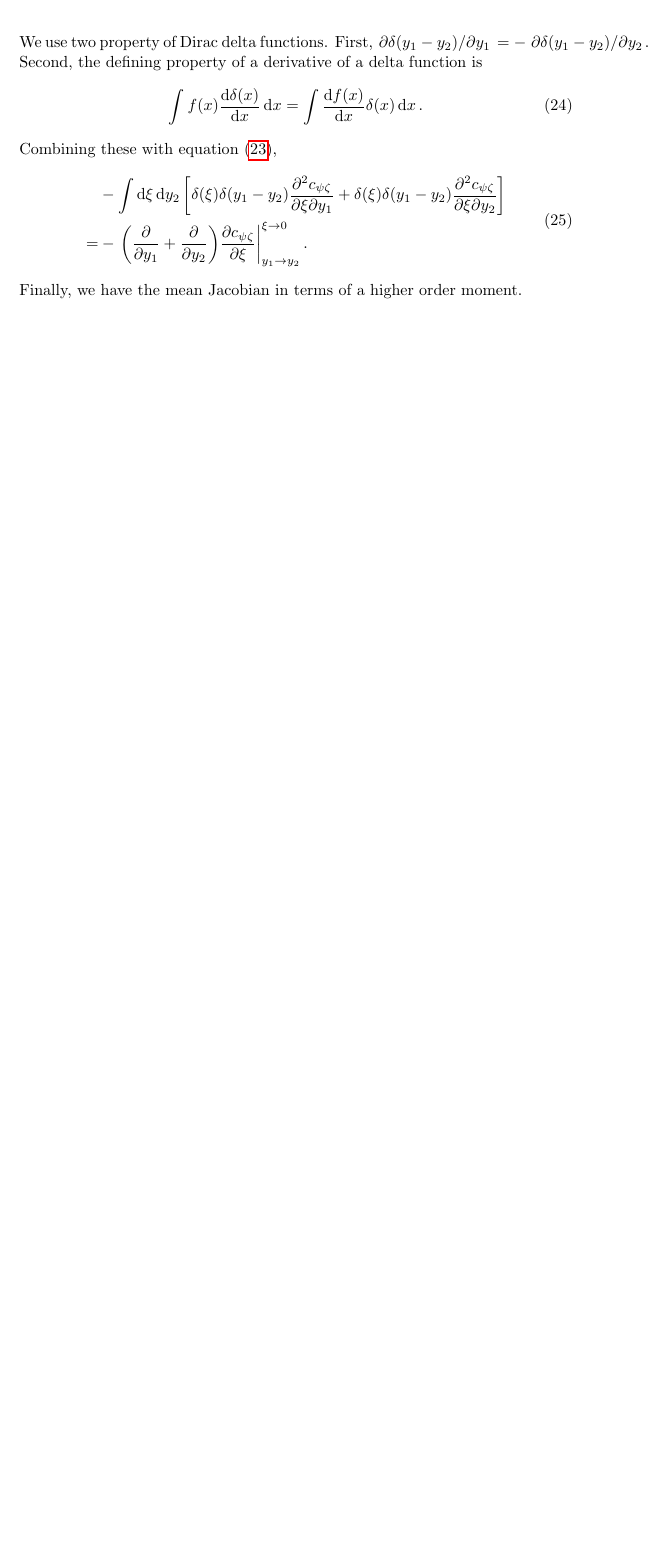
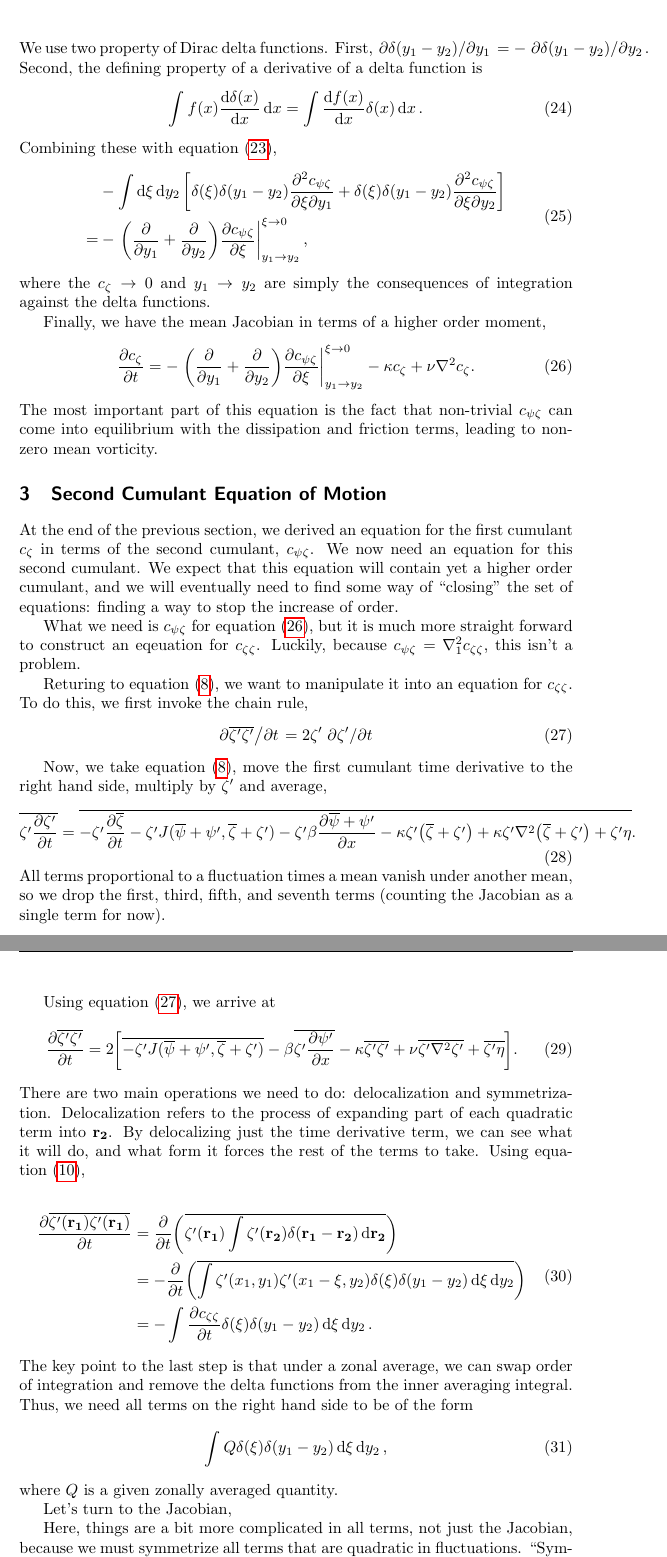
Before and after one commit to jsoishi/busse_annulus, a LaTeX document (tex/notes/how_to_DSS.tex): part of page 5 of 5 before the commit and two parts of pages 5 and 6 of 6 after it, the two joined at a grey line, cut so that both start at the same text, the shorter picture padded with empty space. Compiled offline with pdfLaTeX.

Commit message:
Started Second cumulant EOM

```diff
--- a/tex/notes/how_to_DSS.tex
+++ b/tex/notes/how_to_DSS.tex
@@ -199,7 +199,62 @@ Combining these with equation~(\ref{eq:expand_int_rr2}),
   \label{eq:expand_int_rr2_dirac}
   \begin{split}
     & - \int \dd{\xi} \dd{y_2} \left[ \delta(\xi)\delta(y_1 - y_2)\pdv{\cpz}{\xi}{y_1} + \delta(\xi)\delta(y_1 - y_2)\pdv{\cpz}{\xi}{y_2}\right]\\
-    = & -\eval{\qty(\pdv{y_1} + \pdv{y_2}) \pdv{\cpz}{\xi}}_{y_1 \to y_2}^{\xi \to 0}.
+    = & -\eval{\qty(\pdv{y_1} + \pdv{y_2}) \pdv{\cpz}{\xi}}_{y_1 \to y_2}^{\xi \to 0},
   \end{split}
 \end{equation}
-Finally, we have the mean Jacobian in terms of a higher order moment.
+where the $\cz \to 0$ and $y_1 \to y_2$ are simply the consequences of integration against the delta functions.
+
+Finally, we have the mean Jacobian in terms of a higher order moment,
+\begin{equation}
+  \label{eq:first_cumulant_EOM}
+  \pdv{\cz}{t} = -\eval{\qty(\pdv{y_1} + \pdv{y_2}) \pdv{\cpz}{\xi}}_{y_1 \to y_2}^{\xi \to 0} - \kappa \cz + \nu \laplacian{\cz}.
+\end{equation}
+The most important part of this equation is the fact that non-trivial $\cpz$ can come into equilibrium with the dissipation and friction terms, leading to non-zero mean vorticity.
+
+\section{Second Cumulant Equation of Motion}
+\label{sec:second-cumul-equat}
+At the end of the previous section, we derived an equation for the first cumulant $\cz$ in terms of the second cumulant, $\cpz$. We now need an equation for this second cumulant. We expect that this equation will contain yet a higher order cumulant, and we will eventually need to find some way of ``closing'' the set of equations: finding a way to stop the increase of order.
+
+What we need is $\cpz$ for equation~(\ref{eq:first_cumulant_EOM}), but it is much more straight forward to construct an eqeuation for $\czz$. Luckily, because $\cpz = \laplacian_1{\czz}$, this isn't a problem.
+
+Returing to equation~(\ref{eq:zeta_eom_expanded}), we want to manipulate it into an equation for $\czz$. To do this, we first invoke the chain rule,
+\begin{equation}
+  \label{eq:chain_rule}
+  \pdv*{\mean{\zeta' \zeta'}}{t} = 2\zeta'\pdv*{\zeta'}{t}
+\end{equation}
+
+
+Now, we take equation~(\ref{eq:zeta_eom_expanded}), move the first cumulant time derivative to the right hand side, multiply by $\zeta'$ and average,
+\begin{equation}
+  \label{eq:2c_eom_start}
+  \mean{\zeta' \pdv{\zeta'}{t}} = \mean{-\zeta' \pdv{\mean{\zeta}}{t} - \zeta' J(\reynolds{\psi}, \reynolds{\zeta}) - \zeta' \beta \pdv{\reynolds{\psi}}{x} - \kappa \zeta' \qty(\reynolds{\zeta}) + \kappa \zeta' \laplacian{\qty(\reynolds{\zeta})} + \zeta' \eta}.
+\end{equation}
+All terms proportional to a fluctuation times a mean vanish under another mean, so we drop the first, third, fifth, and seventh terms (counting the Jacobian as a single term for now).
+
+Using equation~(\ref{eq:chain_rule}), we arrive at
+\begin{equation}
+  \label{eq:2c_eom_jacobian}
+  \pdv{\mean{\zeta' \zeta'}}{t} = 2 \qty[\mean{-\zeta' J(\reynolds{\psi}, \reynolds{\zeta})} - \beta \mean{\zeta' \pdv{\psi'}{x}} - \kappa \mean{\zeta' \zeta'} + \nu \mean{\zeta' \laplacian{\zeta'}} + \mean{\zeta' \eta}].
+\end{equation}
+There are two main operations we need to do: delocalization and symmetrization. Delocalization refers to the process of expanding part of each quadratic term into $\rr2$. By delocalizing just the time derivative term, we can see what it will do, and what form it forces the rest of the terms to take. Using equation~(\ref{eq:var_change}),
+
+\begin{equation}
+  \label{eq:deloaclized_dt}
+  \begin{split}
+    \pdv{\mean{\zeta'(\rr1) \zeta'(\rr1)}}{t} &= \pdv{t} \qty(\mean{\zeta'(\rr1) \int \zeta'(\rr2) \delta(\rr1 - \rr2) \dd{\rr2}})\\
+    & = -\pdv{t} \qty(\mean{\int \zeta'(x_1, y_1) \zeta'(x_1 - \xi, y_2) \delta(\xi) \delta(y_1 - y_2) \dd{\xi} \dd{y_2}})\\
+    & = -\int \pdv{\czz}{t} \delta(\xi) \delta(y_1 - y_2) \dd{\xi} \dd{y_2}.
+  \end{split}
+\end{equation}
+The key point to the last step is that under a zonal average, we can swap order of integration and remove the delta functions from the inner averaging integral. Thus, we need all terms on the right hand side to be of the form
+\begin{equation}
+  \label{eq:2c_form}
+  \int Q \delta(\xi) \delta(y_1 - y_2) \dd{\xi} \dd{y_2},
+\end{equation}
+where $Q$ is a given zonally averaged quantity.
+
+Let's turn to the Jacobian,
+
+
+Here, things are a bit more complicated in all terms, not just the Jacobian, because we must symmetrize all terms that are quadratic in fluctuations. ``Symmetrization'' here refers to making sure that the overall terms are symmetric under swapping of $\rr1$ and $\rr2$, which we do in a simple way, using curly braces to denote the operator
+\begin{equation}
```
Also changed, not shown: tex/notes/how_to_DSS.tex (4 more changed lines).
